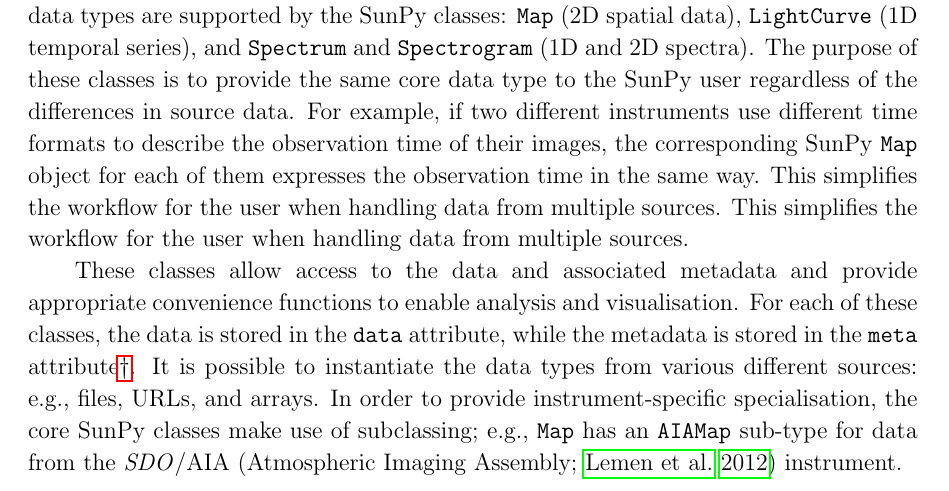
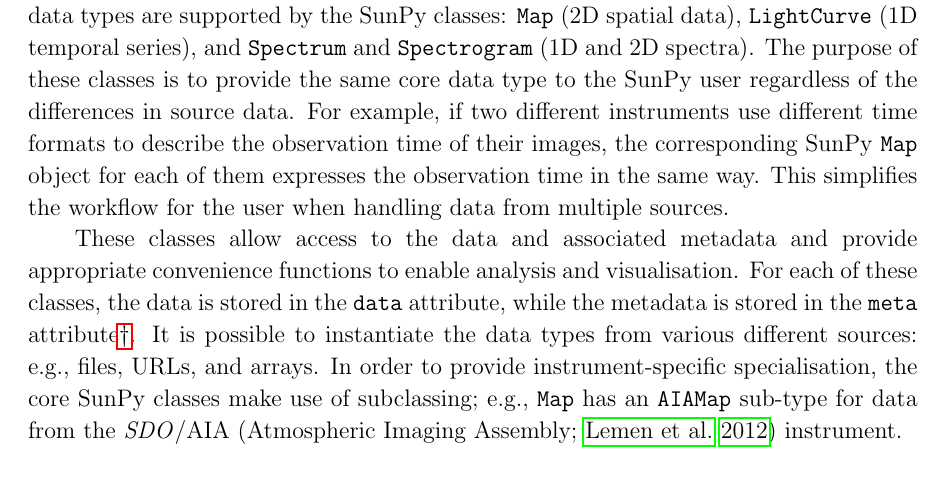
Before and after one commit to sunpy/sunpy-0.4-paper, a LaTeX paper (Sunpy_paper_0.4.tex, which reads 2-Data_Types.tex): part of page 4 of 30, cut so that both start at the same text. Compiled offline with pdfLaTeX.

Commit message:
remove duplicate line in Sec. 2

```diff
--- a/2-Data_Types.tex
+++ b/2-Data_Types.tex
@@ -12,8 +12,7 @@
 observation time of their images, the corresponding SunPy \texttt{Map}
 object for each of them expresses the observation time in the same
 way.  This simplifies the workflow for the user when handling data
-from multiple sources. This simplifies
-the workflow for the user when handling data from multiple sources.
+from multiple sources.
 
 These classes allow access to the data
 and associated metadata and provide appropriate convenience functions to
```
